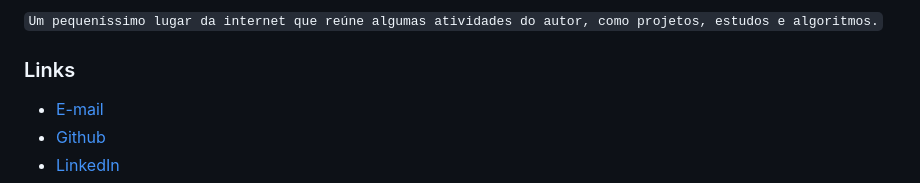
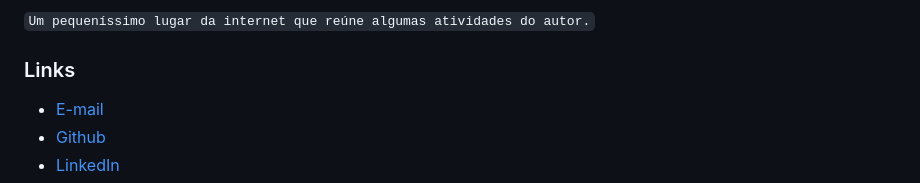
Before and after one commit to Otarossoni/kernel, a Markdown page: README.md, the part around one of its changes. GitHub-like rendering.

```diff
--- a/README.md
+++ b/README.md
@@ -1,4 +1,4 @@
-`Um pequeníssimo lugar da internet que reúne algumas atividades do autor, como projetos, estudos e algoritmos.`
+`Um pequeníssimo lugar da internet que reúne algumas atividades do autor.`
 
 ### Links
 
```
Also changed, not shown: other parts of README.md (+1 -1 lines).
